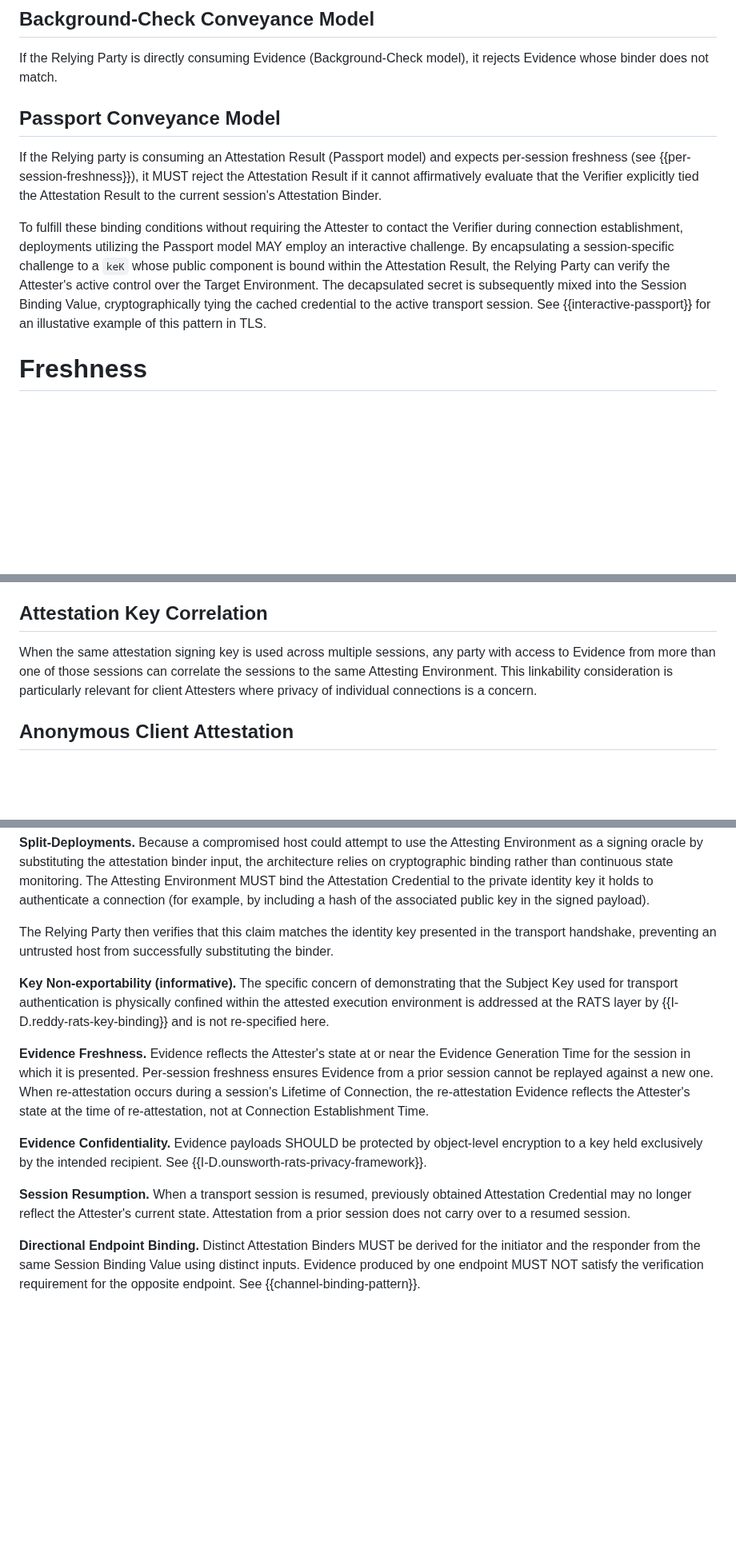
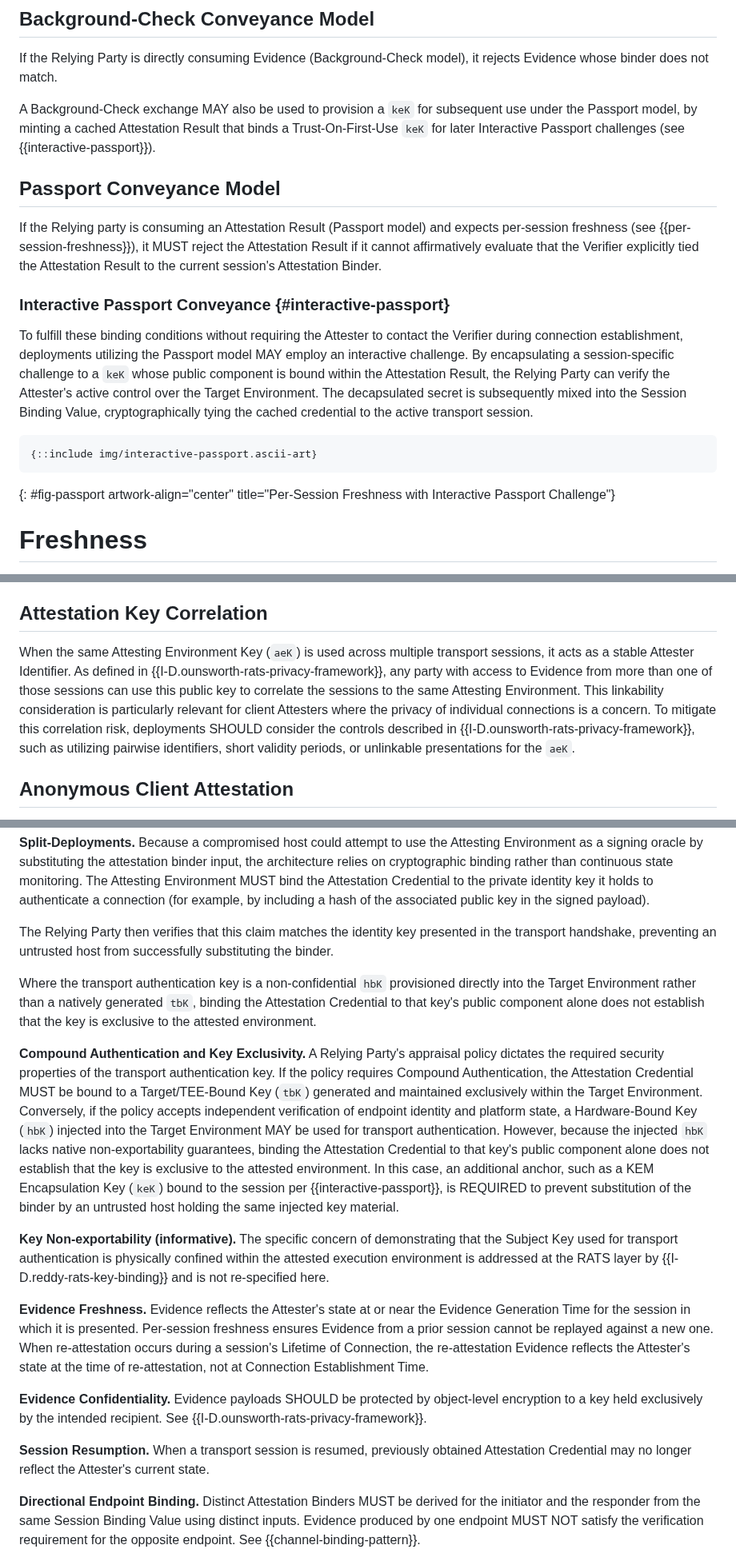
Before and after one commit to tls-attestation/seat-architecture, a Markdown page: draft-many-seat-architecture.md, 3 parts joined by grey strips. Shown at 80% size. Drawn GitHub-style; blank space fills up the shorter version.

```diff
--- a/draft-many-seat-architecture.md
+++ b/draft-many-seat-architecture.md
@@ -612,6 +636,11 @@ need requiring that the Relying Party decode the Evidence first.
 If the Relying Party is directly consuming Evidence (Background-Check
 model), it rejects Evidence whose binder does not match.
 
+A Background-Check exchange MAY also be used to provision a `keK`
+for subsequent use under the Passport model, by minting a cached
+Attestation Result that binds a Trust-On-First-Use `keK` for later
+Interactive Passport challenges (see {{interactive-passport}}).
+
 ## Passport Conveyance Model
 
 If the Relying party is consuming an Attestation Result (Passport model)
@@ -619,6 +648,8 @@ and expects per-session freshness (see {{per-session-freshness}}), it
 MUST reject the Attestation Result if it cannot affirmatively evaluate
 that the Verifier explicitly tied the Attestation Result to the current
 session's Attestation Binder.
+
+### Interactive Passport Conveyance {#interactive-passport}
 
 To fulfill these binding conditions without requiring the Attester to
 contact the Verifier during connection establishment, deployments
@@ -628,8 +659,13 @@ component is bound within the Attestation Result, the Relying Party
 can verify the Attester's active control over the Target Environment.
 The decapsulated secret is subsequently mixed into the Session Binding
 Value, cryptographically tying the cached credential to the active
-transport session. See {{interactive-passport}} for an illustative
-example of this pattern in TLS.
+transport session.
+
+~~~ aasvg
+{::include img/interactive-passport.ascii-art}
+~~~
+{: #fig-passport artwork-align="center" title="Per-Session Freshness with Interactive Passport Challenge"}
+
 
 # Freshness
 
@@ -719,12 +763,17 @@ protocol and is not specific to the attestation layer.
 
 ## Attestation Key Correlation
 
-When the same attestation signing key is used across multiple
-sessions, any party with access to Evidence from more than one of
-those sessions can correlate the sessions to the same Attesting
-Environment.  This linkability consideration is particularly relevant
-for client Attesters where privacy of individual connections is a
-concern.
+When the same Attesting Environment Key (`aeK`) is used across multiple
+transport sessions, it acts as a stable Attester Identifier. As
+defined in {{I-D.ounsworth-rats-privacy-framework}}, any party with
+access to Evidence from more than one of those sessions can use this
+public key to correlate the sessions to the same Attesting
+Environment. This linkability consideration is particularly relevant
+for client Attesters where the privacy of individual connections is a
+concern. To mitigate this correlation risk, deployments SHOULD
+consider the controls described in {{I-D.ounsworth-rats-privacy-framework}},
+such as utilizing pairwise identifiers, short validity periods, or
+unlinkable presentations for the `aeK`.
 
 ## Anonymous Client Attestation
 
@@ -794,6 +843,29 @@ The Relying Party then verifies that this claim matches the
 identity key presented in the transport handshake, preventing
 an untrusted host from successfully substituting the binder.
 
+Where the transport authentication key is a non-confidential `hbK`
+provisioned directly into the Target Environment rather than a
+natively generated `tbK`, binding the Attestation Credential to that
+key's public component alone does not establish that the key is
+exclusive to the attested environment.
+
+**Compound Authentication and Key Exclusivity.** A Relying Party's
+appraisal policy dictates the required security properties of the
+transport authentication key. If the policy requires Compound
+Authentication, the Attestation Credential MUST be bound to a
+Target/TEE-Bound Key (`tbK`) generated and maintained exclusively
+within the Target Environment. Conversely, if the policy accepts
+independent verification of endpoint identity and platform state,
+a Hardware-Bound Key (`hbK`) injected into the Target Environment MAY
+be used for transport authentication. However, because the injected
+`hbK` lacks native non-exportability guarantees, binding the
+Attestation Credential to that key's public component alone does
+not establish that the key is exclusive to the attested environment.
+In this case, an additional anchor, such as a KEM Encapsulation
+Key (`keK`) bound to the session per {{interactive-passport}}, is
+REQUIRED to prevent substitution of the binder by an untrusted
+host holding the same injected key material.
+
 **Key Non-exportability (informative).** The specific concern of
 demonstrating that the Subject Key used for transport authentication
 is physically confined within the attested execution environment is
@@ -814,8 +886,7 @@ recipient.  See {{I-D.ounsworth-rats-privacy-framework}}.
 
 **Session Resumption.** When a transport session is resumed, previously
 obtained Attestation Credential may no longer reflect the Attester's
-current state.  Attestation from a prior session does not carry over
-to a resumed session.
+current state.
 
 **Directional Endpoint Binding.** Distinct Attestation Binders MUST be
 derived for the initiator and the responder from the same Session
```
Also changed, not shown: other parts of draft-many-seat-architecture.md (+47 -55 lines).
